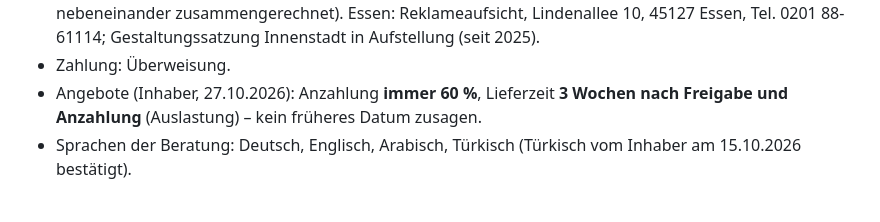
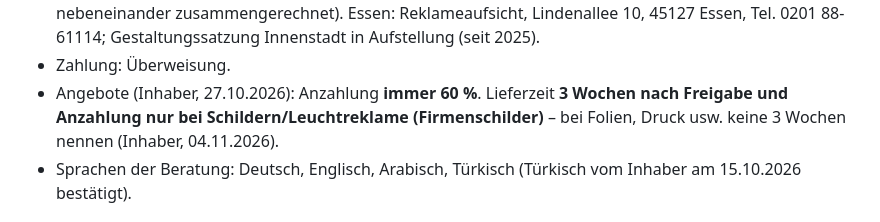
Before and after one commit to amjad187234/Masar26, a Markdown page: CLAUDE.md, the part around the change. Rendered like a GitHub page.

Commit message:
CLAUDE.md: 3 Wochen Lieferzeit nur für Schilder/Leuchtreklame
Co-Authored-By: Claude Opus 5.5 <noreply@anthropic.com>
Claude-Session: https://claude.ai/code/session_01NLKvp5K8FsMdqZ9HL9ChPx

```diff
--- a/CLAUDE.md
+++ b/CLAUDE.md
@@ -33,7 +33,7 @@ Unterschriften, Passwörter oder Tokens committen. `kontakt-config.php` liegt nu
 - Keine Laternenwerbung anbieten.
 - Genehmigung Werbeanlagen NRW: verfahrensfrei bis 1 m² (§ 62 Abs. 1 Nr. 12 BauO NRW, Flächen nebeneinander zusammengerechnet). Essen: Reklameaufsicht, Lindenallee 10, 45127 Essen, Tel. 0201 88-61114; Gestaltungssatzung Innenstadt in Aufstellung (seit 2025).
 - Zahlung: Überweisung.
-- Angebote (Inhaber, 27.10.2026): Anzahlung **immer 60 %**, Lieferzeit **3 Wochen nach Freigabe und Anzahlung** (Auslastung) – kein früheres Datum zusagen.
+- Angebote (Inhaber, 27.10.2026): Anzahlung **immer 60 %**. Lieferzeit **3 Wochen nach Freigabe und Anzahlung nur bei Schildern/Leuchtreklame (Firmenschilder)** – bei Folien, Druck usw. keine 3 Wochen nennen (Inhaber, 04.11.2026).
 - Sprachen der Beratung: Deutsch, Englisch, Arabisch, Türkisch (Türkisch vom Inhaber am 15.10.2026 bestätigt).
 
 ## Preise (netto, „ab“) – nur mit Freigabe ändern
```
